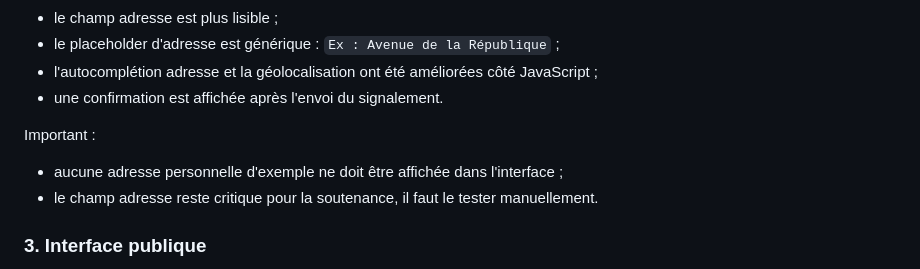
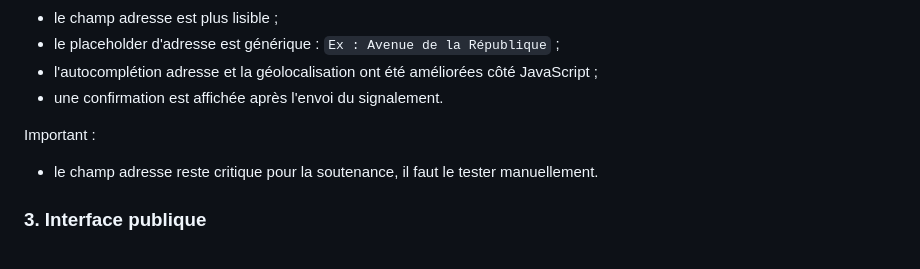
Before and after one commit to kayido/wdp, a Markdown page: MODIFICATIONS_FARID.md, the part around the change. Rendered like a GitHub page.

Commit message:
Update handoff notes

```diff
--- a/MODIFICATIONS_FARID.md
+++ b/MODIFICATIONS_FARID.md
@@ -67,7 +67,6 @@ Ce qui a été fait :
 
 Important :
 
-- aucune adresse personnelle d'exemple ne doit être affichée dans l'interface ;
 - le champ adresse reste critique pour la soutenance, il faut le tester manuellement.
 
 ### 3. Interface publique
```
